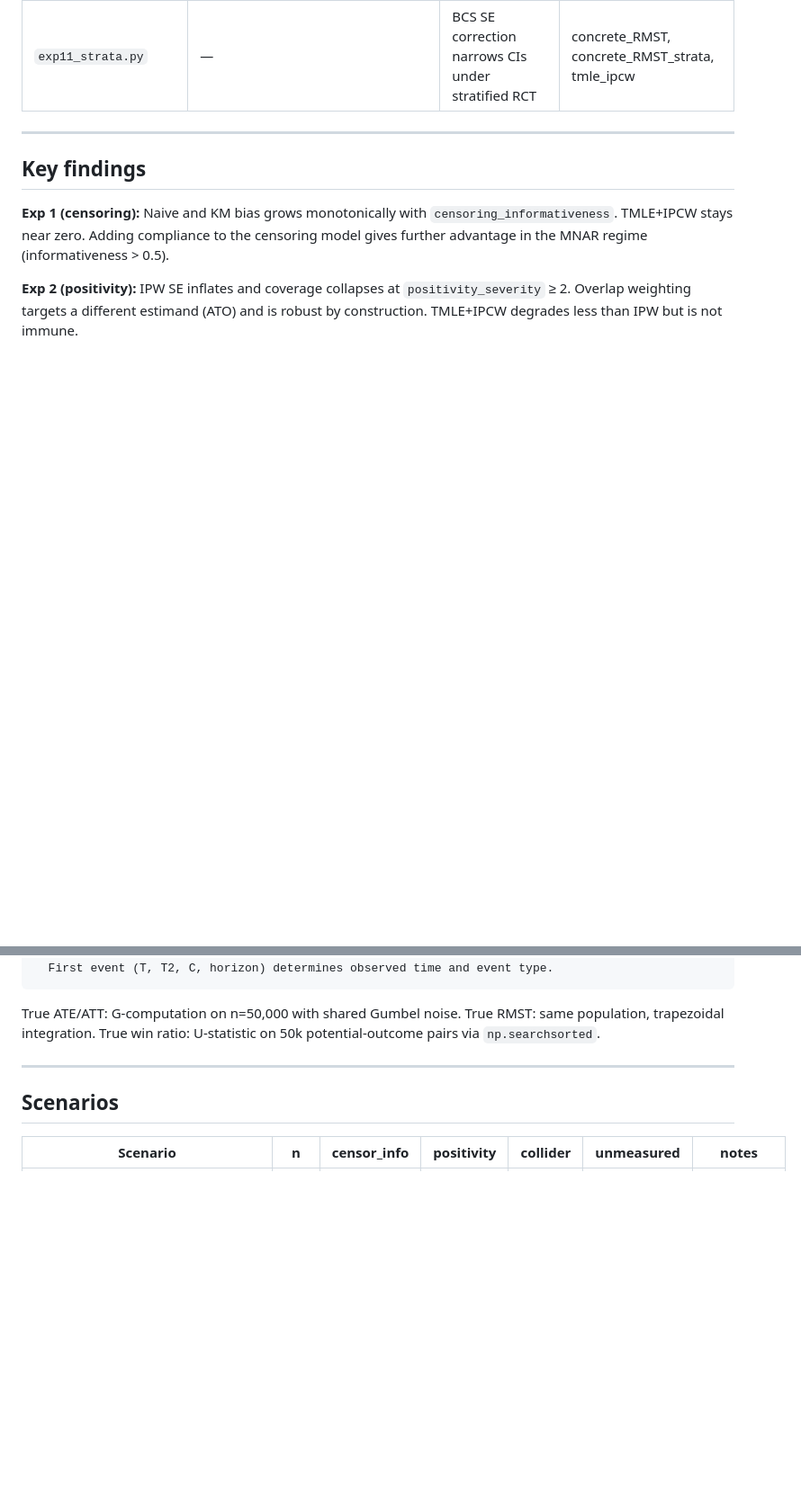
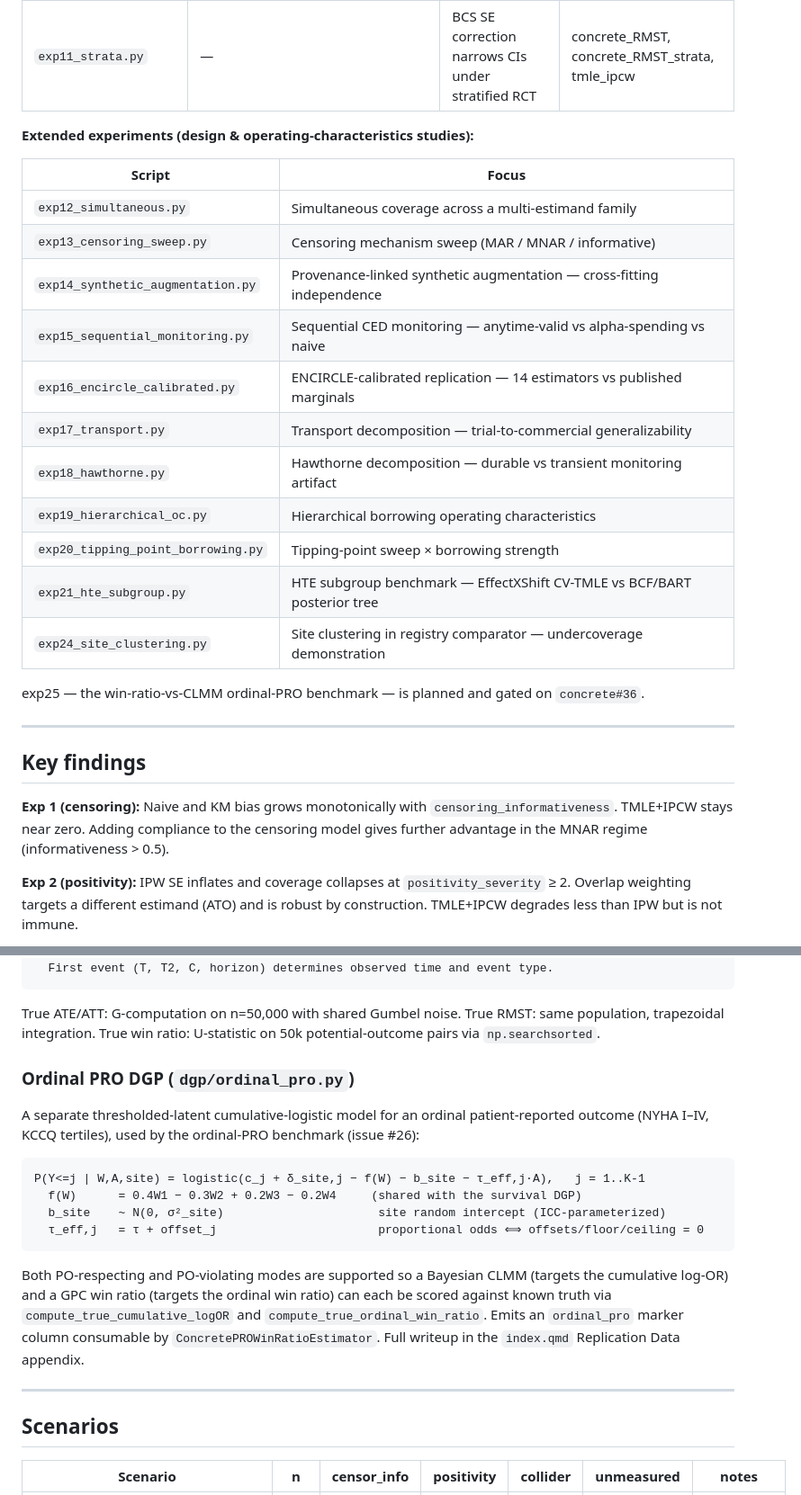
Before and after one commit to BaronWolfenstein/causal_bench, a Markdown page: README.md, 2 parts joined by grey strips. Shown at 90% size. GitHub-like rendering; blank space fills up the shorter version.

````diff
--- a/README.md
+++ b/README.md
@@ -90,6 +115,24 @@ python experiments/exp11_strata.py    --n-sims 200   # R + concrete required for
 | `exp9_sample_size.py` | `n` 100→2000 | Where TMLE asymptotics hold for ENCIRCLE (n=700) | MVP |
 | `exp10_win_ratio.py` | — | Direct TMLE cuts WR bias ~5× vs plug-in | concrete_WR_direct, concrete_WR_plugin |
 | `exp11_strata.py` | — | BCS SE correction narrows CIs under stratified RCT | concrete_RMST, concrete_RMST_strata, tmle_ipcw |
+
+**Extended experiments (design & operating-characteristics studies):**
+
+| Script | Focus |
+|--------|-------|
+| `exp12_simultaneous.py` | Simultaneous coverage across a multi-estimand family |
+| `exp13_censoring_sweep.py` | Censoring mechanism sweep (MAR / MNAR / informative) |
+| `exp14_synthetic_augmentation.py` | Provenance-linked synthetic augmentation — cross-fitting independence |
+| `exp15_sequential_monitoring.py` | Sequential CED monitoring — anytime-valid vs alpha-spending vs naive |
+| `exp16_encircle_calibrated.py` | ENCIRCLE-calibrated replication — 14 estimators vs published marginals |
+| `exp17_transport.py` | Transport decomposition — trial-to-commercial generalizability |
+| `exp18_hawthorne.py` | Hawthorne decomposition — durable vs transient monitoring artifact |
+| `exp19_hierarchical_oc.py` | Hierarchical borrowing operating characteristics |
+| `exp20_tipping_point_borrowing.py` | Tipping-point sweep × borrowing strength |
+| `exp21_hte_subgroup.py` | HTE subgroup benchmark — EffectXShift CV-TMLE vs BCF/BART posterior tree |
+| `exp24_site_clustering.py` | Site clustering in registry comparator — undercoverage demonstration |
+
+exp25 — the win-ratio-vs-CLMM ordinal-PRO benchmark — is planned and gated on `concrete#36`.
 
 ---
 
@@ -151,6 +194,19 @@ Competing risks (when enabled):
 ```
 
 True ATE/ATT: G-computation on n=50,000 with shared Gumbel noise. True RMST: same population, trapezoidal integration. True win ratio: U-statistic on 50k potential-outcome pairs via `np.searchsorted`.
+
+### Ordinal PRO DGP (`dgp/ordinal_pro.py`)
+
+A separate thresholded-latent cumulative-logistic model for an ordinal patient-reported outcome (NYHA I–IV, KCCQ tertiles), used by the ordinal-PRO benchmark (issue #26):
+
+```
+P(Y<=j | W,A,site) = logistic(c_j + δ_site,j − f(W) − b_site − τ_eff,j·A),   j = 1..K-1
+  f(W)      = 0.4W1 − 0.3W2 + 0.2W3 − 0.2W4     (shared with the survival DGP)
+  b_site    ~ N(0, σ²_site)                      site random intercept (ICC-parameterized)
+  τ_eff,j   = τ + offset_j                       proportional odds ⟺ offsets/floor/ceiling = 0
+```
+
+Both PO-respecting and PO-violating modes are supported so a Bayesian CLMM (targets the cumulative log-OR) and a GPC win ratio (targets the ordinal win ratio) can each be scored against known truth via `compute_true_cumulative_logOR` and `compute_true_ordinal_win_ratio`. Emits an `ordinal_pro` marker column consumable by `ConcretePROWinRatioEstimator`. Full writeup in the `index.qmd` Replication Data appendix.
 
 ---
 
````
Also changed, not shown: other parts of README.md (+29 -4 lines).
